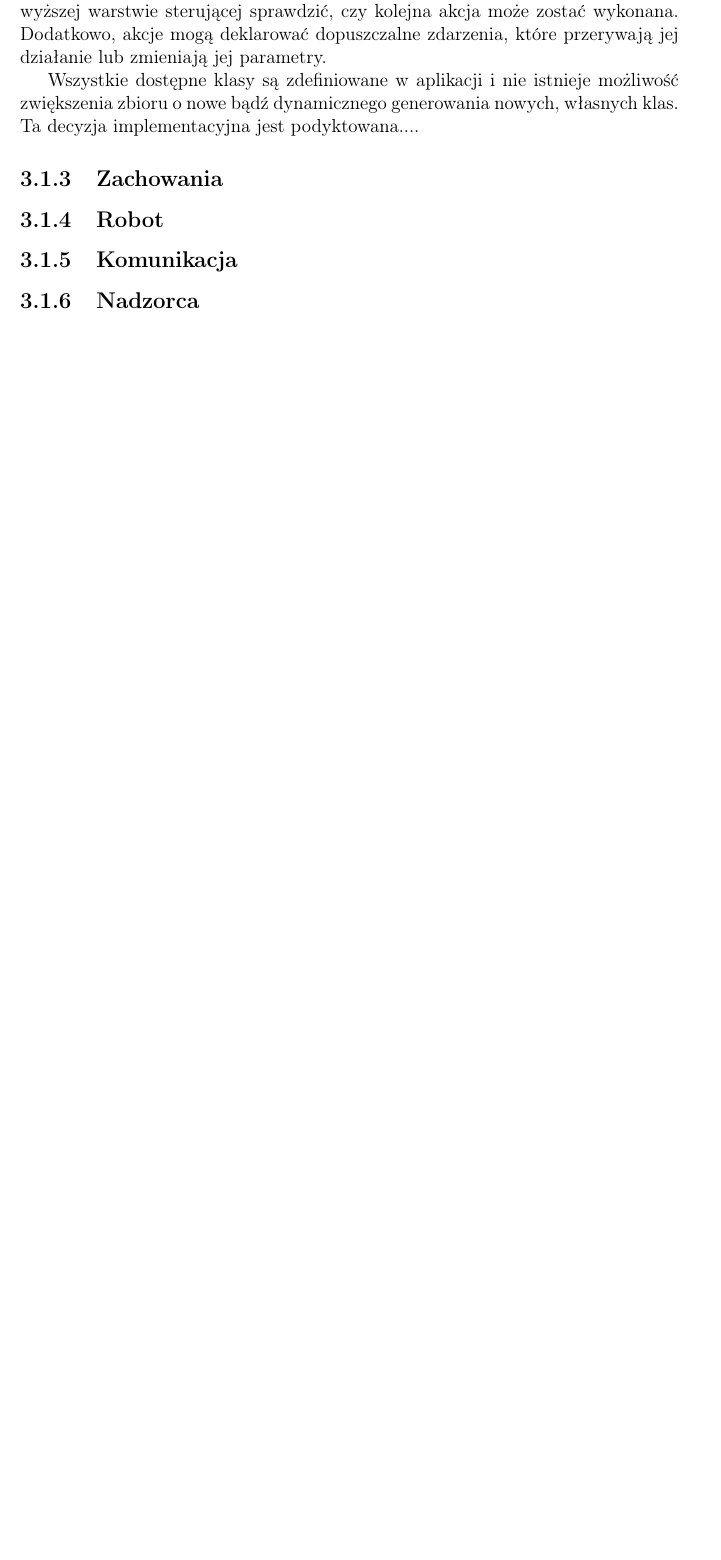
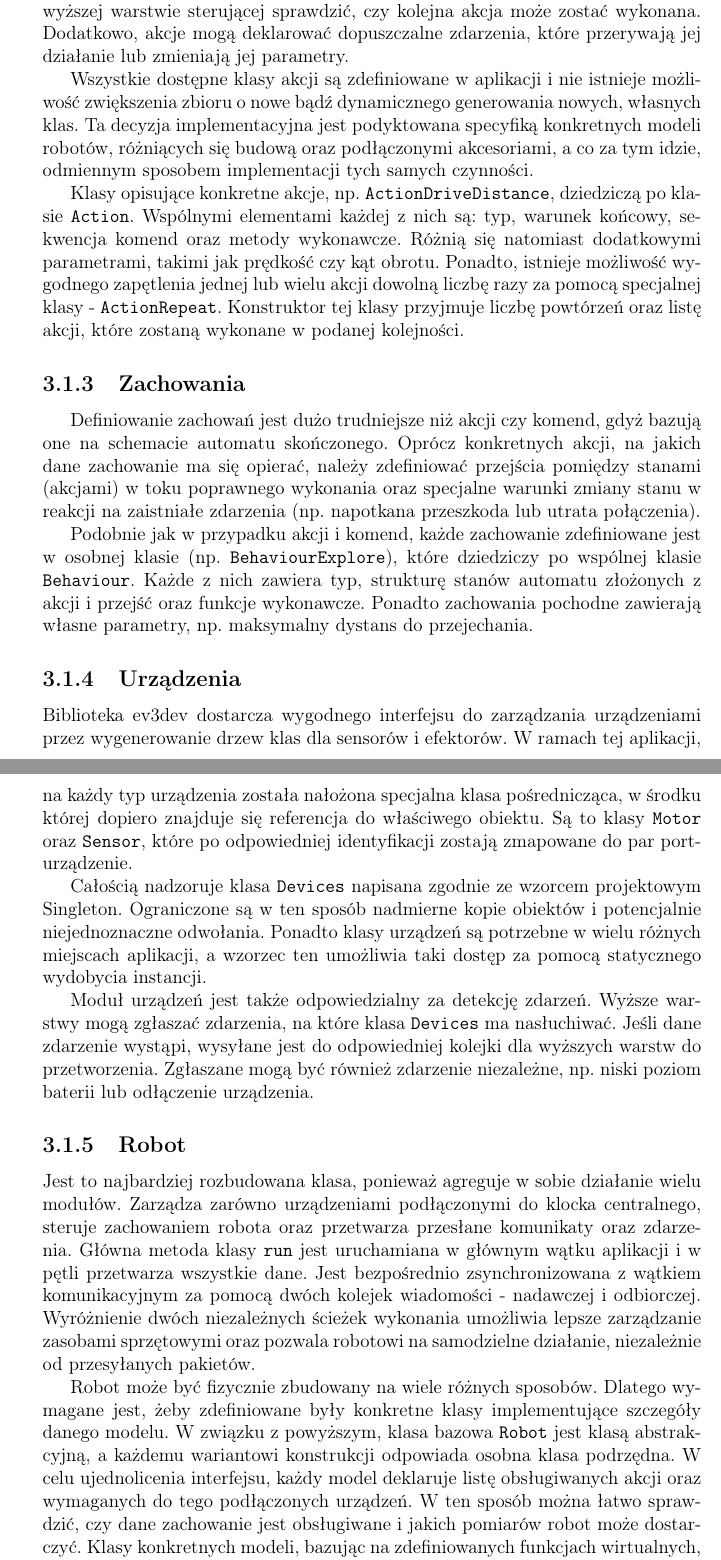
Before and after one commit to pandeiros/Ev3DevProject, a LaTeX document (latex/main.tex, which reads latex/budowa_aplikacji.tex): part of page 12 of 16 before the commit and two parts of pages 12 and 13 of 18 after it, the two joined at a grey line, cut so that both start at the same text, the shorter picture padded with empty space. Compiled offline with pdfLaTeX.

Commit message:
Behaviours, devices and robot described.

```diff
--- a/latex/budowa_aplikacji.tex
+++ b/latex/budowa_aplikacji.tex
@@ -16,9 +17,28 @@ Klasą bazową dla wszystkich komend jest {\tt Command}.
 \subsection{Akcje}
 \indent \indent Akcje są kolejnym stopniem abstrakcji definiowania zachowań robota. Klasy akcji przechowują przede wszystkim sekwencje komend, które mają zostać wykonane. Ponadto, z powodu natychmiastowego charakteru wykonywania wszystkich zgromadzonych komend, akcja może mieć zdefiniowany warunek jej zakończenia. Przyjmuje ona postać funkcji anonimowej, w której następuje zwrócenie wartości prawda lub fałsz na podstawie dowolnie sprecyzowanych instrukcji. Pozwala to wyższej warstwie sterującej sprawdzić, czy kolejna akcja może zostać wykonana. Dodatkowo, akcje mogą deklarować dopuszczalne zdarzenia, które przerywają jej działanie lub zmieniają jej parametry.
 
-Wszystkie dostępne klasy są zdefiniowane w aplikacji i nie istnieje możliwość zwiększenia zbioru o nowe bądź dynamicznego generowania nowych, własnych klas. Ta decyzja implementacyjna jest podyktowana....
+Wszystkie dostępne klasy akcji są zdefiniowane w aplikacji i nie istnieje możliwość zwiększenia zbioru o nowe bądź dynamicznego generowania nowych, własnych klas. Ta decyzja implementacyjna jest podyktowana specyfiką konkretnych modeli robotów, różniących się budową oraz podłączonymi akcesoriami, a co za tym idzie, odmiennym sposobem implementacji tych samych czynności.
+
+Klasy opisujące konkretne akcje, np. {\tt ActionDriveDistance}, dziedziczą po klasie {\tt Action}. Wspólnymi elementami każdej z nich są: typ, warunek końcowy, sekwencja komend oraz metody wykonawcze. Różnią się natomiast dodatkowymi parametrami, takimi jak prędkość czy kąt obrotu. Ponadto, istnieje możliwość wygodnego zapętlenia jednej lub wielu akcji dowolną liczbę razy za pomocą specjalnej klasy - {\tt ActionRepeat}. Konstruktor tej klasy przyjmuje liczbę powtórzeń oraz listę akcji, które zostaną wykonane w podanej kolejności.
 
 \subsection{Zachowania}
 
+\indent \indent Definiowanie zachowań jest dużo trudniejsze niż akcji czy komend, gdyż bazują one na schemacie automatu skończonego. Oprócz konkretnych akcji, na jakich dane zachowanie ma się opierać, należy zdefiniować przejścia pomiędzy stanami (akcjami) w toku poprawnego wykonania oraz specjalne warunki zmiany stanu w reakcji na zaistniałe zdarzenia (np. napotkana przeszkoda lub utrata połączenia).
+
+Podobnie jak w przypadku akcji i komend, każde zachowanie zdefiniowane jest w osobnej klasie (np. {\tt BehaviourExplore}), które dziedziczy po wspólnej klasie {\tt Behaviour}. Każde z nich zawiera typ, strukturę stanów automatu złożonych z akcji i przejść oraz funkcje wykonawcze. Ponadto zachowania pochodne zawierają własne parametry, np. maksymalny dystans do przejechania.
+
+% TODO Diagram przykładowego zachowania.
+
+\subsection{Urządzenia}
+
+Biblioteka ev3dev dostarcza wygodnego interfejsu do zarządzania urządzeniami przez wygenerowanie drzew klas dla sensorów i efektorów. W ramach tej aplikacji, na każdy typ urządzenia została nałożona specjalna klasa pośrednicząca, w środku której dopiero znajduje się referencja do właściwego obiektu. Są to klasy {\tt Motor} oraz {\tt Sensor}, które po odpowiedniej identyfikacji zostają zmapowane do par port-urządzenie.
+
+Całością nadzoruje klasa {\tt Devices} napisana zgodnie ze wzorcem projektowym Singleton. Ograniczone są w ten sposób nadmierne kopie obiektów i potencjalnie niejednoznaczne odwołania. Ponadto klasy urządzeń są potrzebne w wielu różnych miejscach aplikacji, a wzorzec ten umożliwia taki dostęp za pomocą statycznego wydobycia instancji.
+
+Moduł urządzeń jest także odpowiedzialny za detekcję zdarzeń. Wyższe warstwy mogą zgłaszać zdarzenia, na które klasa {\tt Devices} ma nasłuchiwać. Jeśli dane zdarzenie wystąpi, wysyłane jest do odpowiedniej kolejki dla wyższych warstw do przetworzenia. Zgłaszane mogą być również zdarzenie niezależne, np. niski poziom baterii lub odłączenie urządzenia.
+
 \subsection{Robot}
 
+Jest to najbardziej rozbudowana klasa, ponieważ agreguje w sobie działanie wielu modułów. Zarządza zarówno urządzeniami podłączonymi do klocka centralnego, steruje zachowaniem robota oraz przetwarza przesłane komunikaty oraz zdarzenia. Główna metoda klasy {\tt run} jest uruchamiana w głównym wątku aplikacji i w pętli przetwarza wszystkie dane. Jest bezpośrednio zsynchronizowana z wątkiem komunikacyjnym za pomocą dwóch kolejek wiadomości - nadawczej i odbiorczej. Wyróżnienie dwóch niezależnych ścieżek wykonania umożliwia lepsze zarządzanie zasobami sprzętowymi oraz pozwala robotowi na samodzielne działanie, niezależnie od przesyłanych pakietów.
+
+Robot może być fizycznie zbudowany na wiele różnych sposobów. Dlatego wymagane jest, żeby zdefiniowane były konkretne klasy implementujące szczegóły danego modelu. W związku z powyższym, klasa bazowa {\tt Robot} jest klasą abstrakcyjną, a każdemu wariantowi konstrukcji odpowiada osobna klasa podrzędna. W celu ujednolicenia interfejsu, każdy model deklaruje listę obsługiwanych akcji oraz wymaganych do tego podłączonych urządzeń. W ten sposób można łatwo sprawdzić, czy dane zachowanie jest obsługiwane i jakich pomiarów robot może dostarczyć. Klasy konkretnych modeli, bazując na zdefiniowanych funkcjach wirtualnych, definiują swoje wersje w sposób adekwatny do domniemanego efektu końcowego wymaganych akcji.
--- a/latex/main.tex
+++ b/latex/main.tex
@@ -39,9 +39,9 @@
 \pgfplotsset{compat=1.8}
 
 \addtolength{\textwidth}{1cm}
-\addtolength{\hoffset}{-0.5cm}
+% \addtolength{\hoffset}{-0.5cm}
 \addtolength{\textheight}{1cm}
-\addtolength{\voffset}{-0.5cm}
+% \addtolength{\voffset}{-0.5cm}
 %\usepackage{float}
 %\floatstyle{ruled}
 %\restylefloat{figure}
```
Also changed, not shown: latex/abstract.tex (+1 -6 lines), latex/zyciorys.tex (+0 -1 lines), Praca.pdf, latex/budowa_aplikacji.tex (20 more changed lines).
